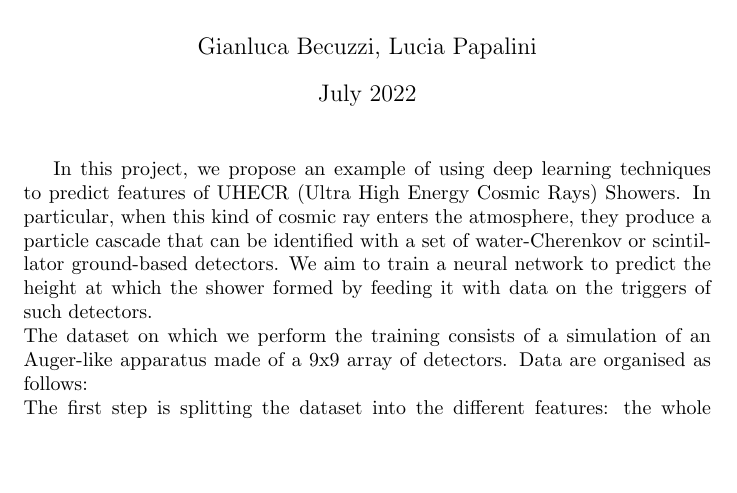
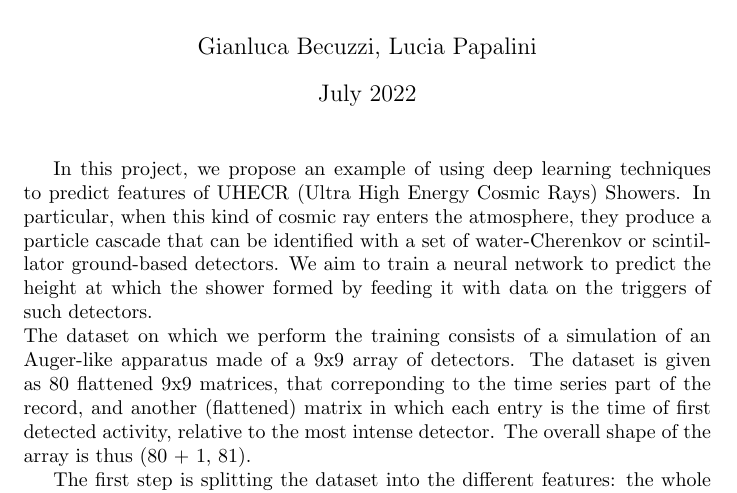
Before and after one commit to djanloo/cmepda, a LaTeX document (docs/abstract/abstract.tex): part of page 1 of 2, cut so that both start at the same text, the shorter picture padded with empty space. Compiled offline with pdfLaTeX.

Commit message:
Abstract

```diff
--- a/docs/abstract/abstract.tex
+++ b/docs/abstract/abstract.tex
@@ -15,9 +15,10 @@ In this project, we propose an example of using deep learning techniques to pred
 In particular, when this kind of cosmic ray enters the atmosphere, they produce a particle cascade
 that can be identified with a set of water-Cherenkov or scintillator ground-based detectors. We aim to train a neural network to predict the height at which the shower formed by feeding it with data on the triggers of such detectors.\\
 The dataset on which we perform the training consists of a simulation of an Auger-like apparatus
-made of a 9x9 array of detectors.  Data are organised as follows:
-%DESCRIVERE QUEI DATI DI MERDA
-\\
+made of a 9x9 array of detectors. The dataset is given as 80 flattened 9x9 matrices, that correponding to the time series part of the record, and another (flattened) matrix
+in which each entry is the time of first detected activity, relative to the most intense detector.
+The overall shape of the array is thus (80 + 1, 81).
+
 The first step is splitting the dataset into the different features: the whole project is based on a custom NumPy \textit{dtype} for storing event's attributes in a single (?) sorted by \textit{toa}, \textit{time\_series} and \textit{outcome}.\\
 First sight of the dataset showed the need for data augmentation at high values of height, so we built the \textit{Augmentation} class to perform that: it consists of increasing the number of those data by applying rotations and symmetry-flips on the various matrices.\\
 Another important class is \textit{DataFeeder}, and the principle method gives back a \textit{Sequence}
```
